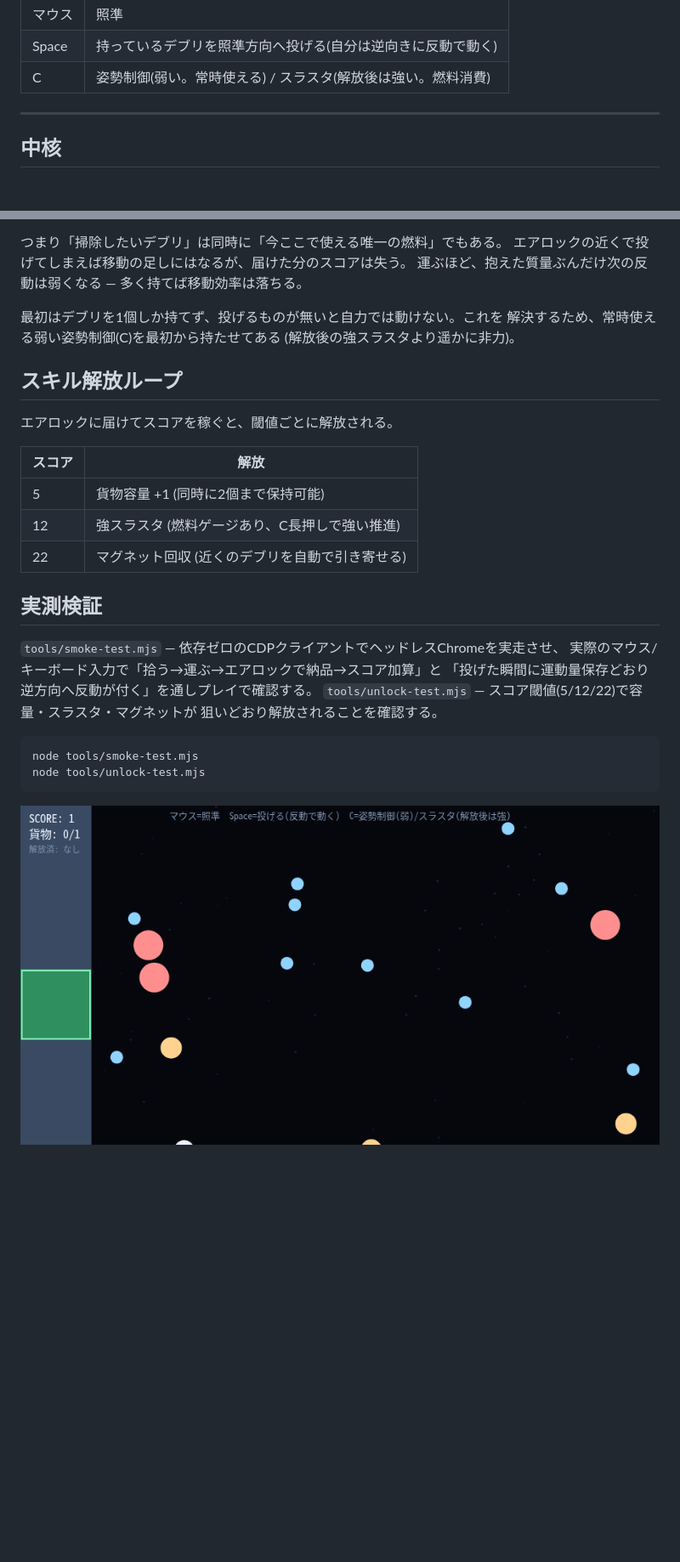
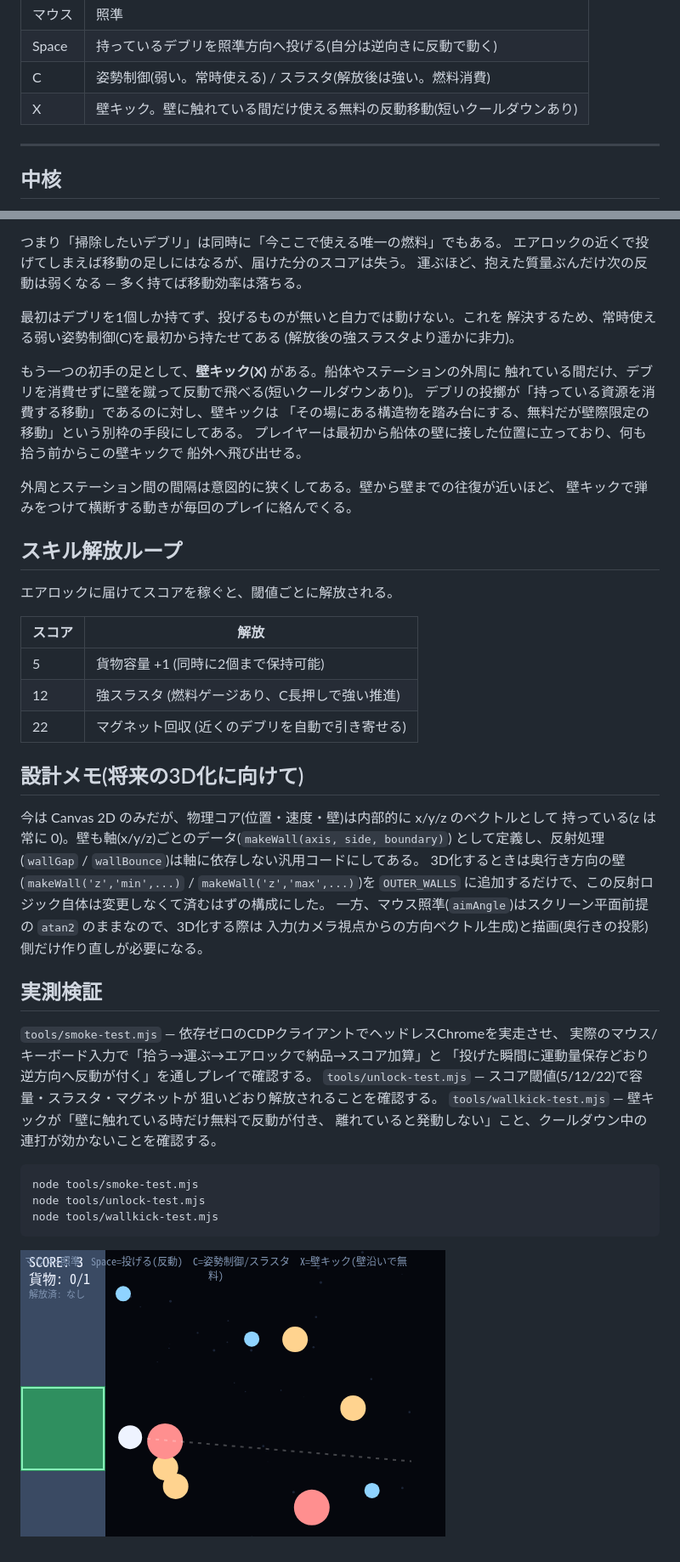
Before and after one commit to mirai-x64/recoil-sweep, a Markdown page: README.md, 2 parts joined by grey strips. Shown at 85% size. Drawn GitHub-style; pictures changed too: docs/screenshot.png; blank space fills up the shorter version.

````diff
--- a/README.md
+++ b/README.md
@@ -12,6 +12,7 @@
 | マウス | 照準 |
 | Space | 持っているデブリを照準方向へ投げる(自分は逆向きに反動で動く) |
 | C | 姿勢制御(弱い。常時使える) / スラスタ(解放後は強い。燃料消費) |
+| X | 壁キック。壁に触れている間だけ使える無料の反動移動(短いクールダウンあり) |
 
 ---
 
@@ -30,6 +31,16 @@
 解決するため、常時使える弱い姿勢制御(C)を最初から持たせてある
 (解放後の強スラスタより遥かに非力)。
 
+もう一つの初手の足として、**壁キック(X)** がある。船体やステーションの外周に
+触れている間だけ、デブリを消費せずに壁を蹴って反動で飛べる(短いクールダウンあり)。
+デブリの投擲が「持っている資源を消費する移動」であるのに対し、壁キックは
+「その場にある構造物を踏み台にする、無料だが壁際限定の移動」という別枠の手段にしてある。
+プレイヤーは最初から船体の壁に接した位置に立っており、何も拾う前からこの壁キックで
+船外へ飛び出せる。
+
+外周とステーション間の間隔は意図的に狭くしてある。壁から壁までの往復が近いほど、
+壁キックで弾みをつけて横断する動きが毎回のプレイに絡んでくる。
+
 ## スキル解放ループ
 
 エアロックに届けてスコアを稼ぐと、閾値ごとに解放される。
@@ -40,6 +51,16 @@
 | 12 | 強スラスタ (燃料ゲージあり、C長押しで強い推進) |
 | 22 | マグネット回収 (近くのデブリを自動で引き寄せる) |
 
+## 設計メモ(将来の3D化に向けて)
+
+今は Canvas 2D のみだが、物理コア(位置・速度・壁)は内部的に x/y/z のベクトルとして
+持っている(z は常に 0)。壁も軸(x/y/z)ごとのデータ(`makeWall(axis, side, boundary)`)
+として定義し、反射処理(`wallGap` / `wallBounce`)は軸に依存しない汎用コードにしてある。
+3D化するときは奥行き方向の壁(`makeWall('z','min',...)` / `makeWall('z','max',...)`)を
+`OUTER_WALLS` に追加するだけで、この反射ロジック自体は変更しなくて済むはずの構成にした。
+一方、マウス照準(`aimAngle`)はスクリーン平面前提の `atan2` のままなので、3D化する際は
+入力(カメラ視点からの方向ベクトル生成)と描画(奥行きの投影)側だけ作り直しが必要になる。
+
 ## 実測検証
 
 `tools/smoke-test.mjs` — 依存ゼロのCDPクライアントでヘッドレスChromeを実走させ、
@@ -47,10 +68,13 @@
 「投げた瞬間に運動量保存どおり逆方向へ反動が付く」を通しプレイで確認する。
 `tools/unlock-test.mjs` — スコア閾値(5/12/22)で容量・スラスタ・マグネットが
 狙いどおり解放されることを確認する。
+`tools/wallkick-test.mjs` — 壁キックが「壁に触れている時だけ無料で反動が付き、
+離れていると発動しない」こと、クールダウン中の連打が効かないことを確認する。
 
 ```
 node tools/smoke-test.mjs
 node tools/unlock-test.mjs
+node tools/wallkick-test.mjs
 ```
 
 ![プレイ画面](docs/screenshot.png)
````
Also changed, not shown: 3 other files.
